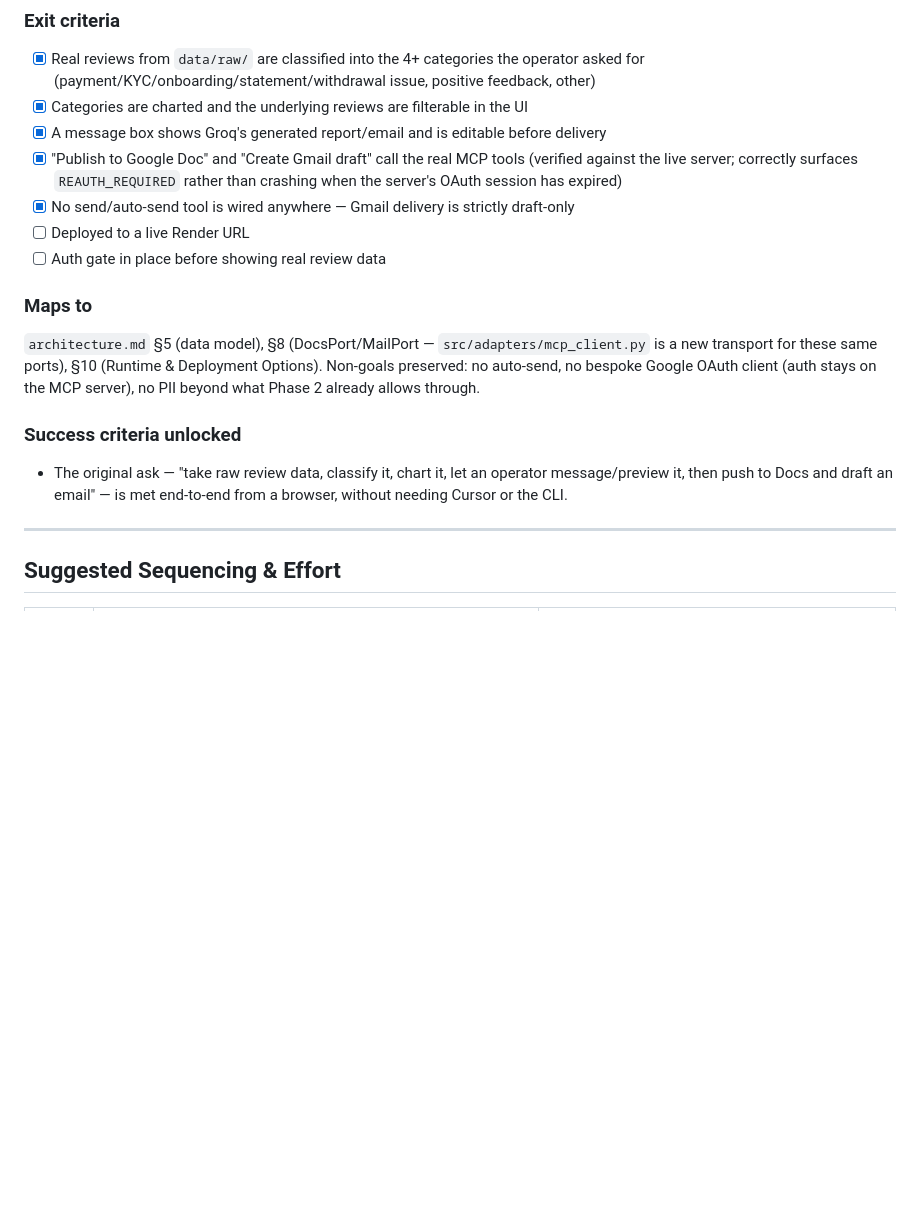
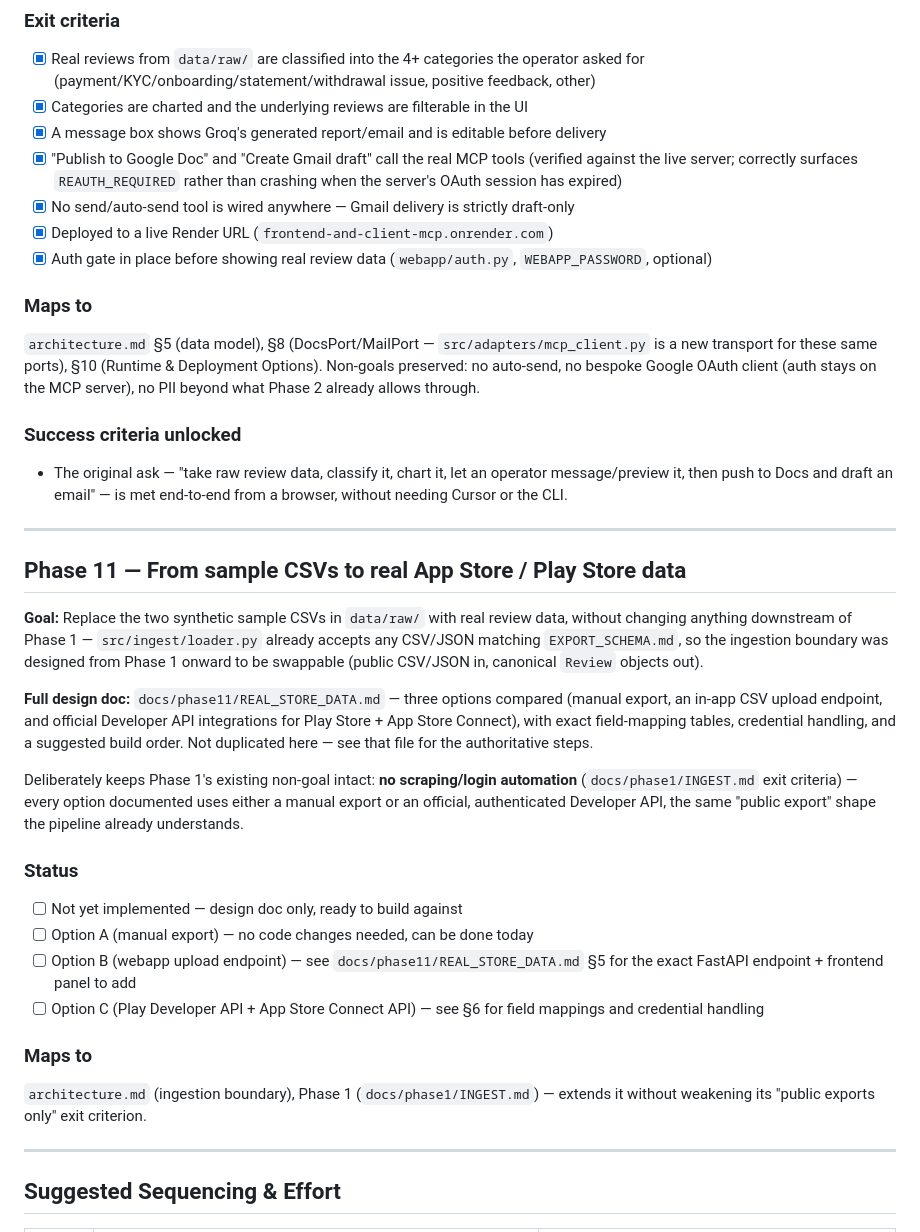
Before and after one commit to rohinigowdaiah1111/Frontend-and-client-MCP, a Markdown page: implementationPlan.md, the part around the change. Drawn GitHub-style; blank space fills up the shorter version.

```diff
--- a/implementationPlan.md
+++ b/implementationPlan.md
@@ -498,8 +498,8 @@ This is an additive deployment target, same as Phase 9 was — not on the origin
 - [x] A message box shows Groq's generated report/email and is editable before delivery
 - [x] "Publish to Google Doc" and "Create Gmail draft" call the real MCP tools (verified against the live server; correctly surfaces `REAUTH_REQUIRED` rather than crashing when the server's OAuth session has expired)
 - [x] No send/auto-send tool is wired anywhere — Gmail delivery is strictly draft-only
-- [ ] Deployed to a live Render URL
-- [ ] Auth gate in place before showing real review data
+- [x] Deployed to a live Render URL (`frontend-and-client-mcp.onrender.com`)
+- [x] Auth gate in place before showing real review data (`webapp/auth.py`, `WEBAPP_PASSWORD`, optional)
 
 ### Maps to
 
@@ -508,6 +508,27 @@ This is an additive deployment target, same as Phase 9 was — not on the origin
 ### Success criteria unlocked
 
 - The original ask — "take raw review data, classify it, chart it, let an operator message/preview it, then push to Docs and draft an email" — is met end-to-end from a browser, without needing Cursor or the CLI.
+
+---
+
+## Phase 11 — From sample CSVs to real App Store / Play Store data
+
+**Goal:** Replace the two synthetic sample CSVs in `data/raw/` with real review data, without changing anything downstream of Phase 1 — `src/ingest/loader.py` already accepts any CSV/JSON matching `EXPORT_SCHEMA.md`, so the ingestion boundary was designed from Phase 1 onward to be swappable (public CSV/JSON in, canonical `Review` objects out).
+
+**Full design doc:** `docs/phase11/REAL_STORE_DATA.md` — three options compared (manual export, an in-app CSV upload endpoint, and official Developer API integrations for Play Store + App Store Connect), with exact field-mapping tables, credential handling, and a suggested build order. Not duplicated here — see that file for the authoritative steps.
+
+Deliberately keeps Phase 1's existing non-goal intact: **no scraping/login automation** (`docs/phase1/INGEST.md` exit criteria) — every option documented uses either a manual export or an official, authenticated Developer API, the same "public export" shape the pipeline already understands.
+
+### Status
+
+- [ ] Not yet implemented — design doc only, ready to build against
+- [ ] Option A (manual export) — no code changes needed, can be done today
+- [ ] Option B (webapp upload endpoint) — see `docs/phase11/REAL_STORE_DATA.md` §5 for the exact FastAPI endpoint + frontend panel to add
+- [ ] Option C (Play Developer API + App Store Connect API) — see §6 for field mappings and credential handling
+
+### Maps to
+
+`architecture.md` (ingestion boundary), Phase 1 (`docs/phase1/INGEST.md`) — extends it without weakening its "public exports only" exit criterion.
 
 ---
 
```
Also changed, not shown: docs/phase11/REAL_STORE_DATA.md (added, +284 -0 lines).
